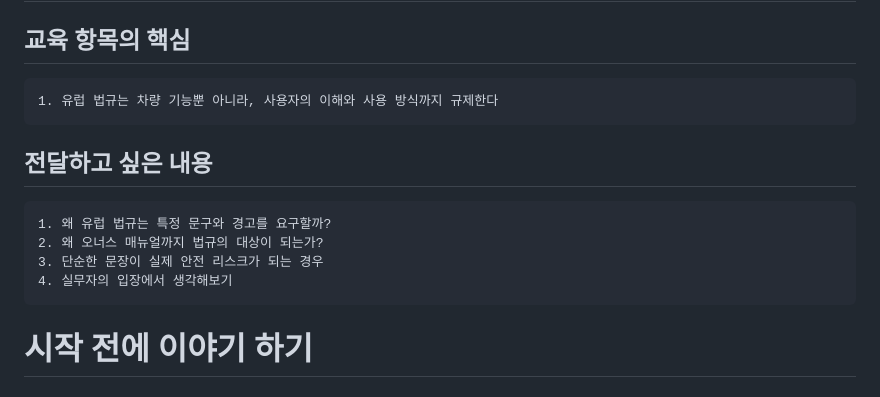
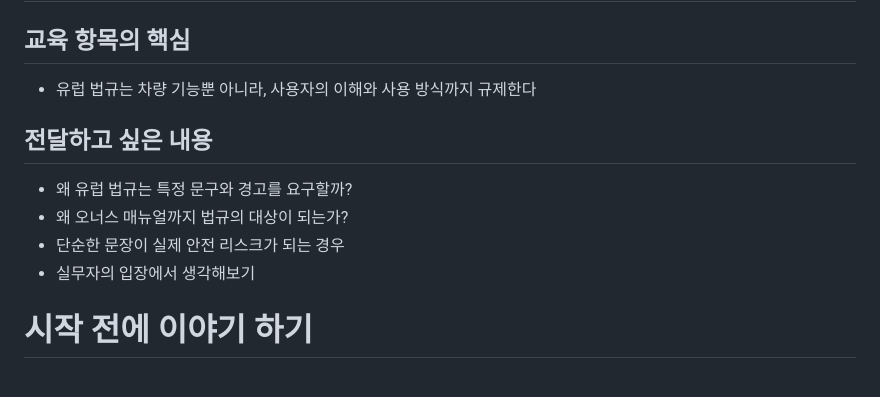
Before and after one commit to maoomlab/qc, a Markdown page: EU-Legal/EU_Legal.md, the part around one of its changes. Drawn GitHub-style.

```diff
--- a/EU-Legal/EU_Legal.md
+++ b/EU-Legal/EU_Legal.md
@@ -1,13 +1,13 @@
 # 내부 법규 교육(유럽일반/표준안)
 
 ## 교육 항목의 핵심
-    1. 유럽 법규는 차량 기능뿐 아니라, 사용자의 이해와 사용 방식까지 규제한다
+- 유럽 법규는 차량 기능뿐 아니라, 사용자의 이해와 사용 방식까지 규제한다
 
 ## 전달하고 싶은 내용
-    1. 왜 유럽 법규는 특정 문구와 경고를 요구할까?
-    2. 왜 오너스 매뉴얼까지 법규의 대상이 되는가?
-    3. 단순한 문장이 실제 안전 리스크가 되는 경우
-    4. 실무자의 입장에서 생각해보기
+- 왜 유럽 법규는 특정 문구와 경고를 요구할까?
+- 왜 오너스 매뉴얼까지 법규의 대상이 되는가?
+- 단순한 문장이 실제 안전 리스크가 되는 경우
+- 실무자의 입장에서 생각해보기
 
 
 
```
Also changed, not shown: other parts of EU-Legal/EU_Legal.md (+18 -18 lines).
